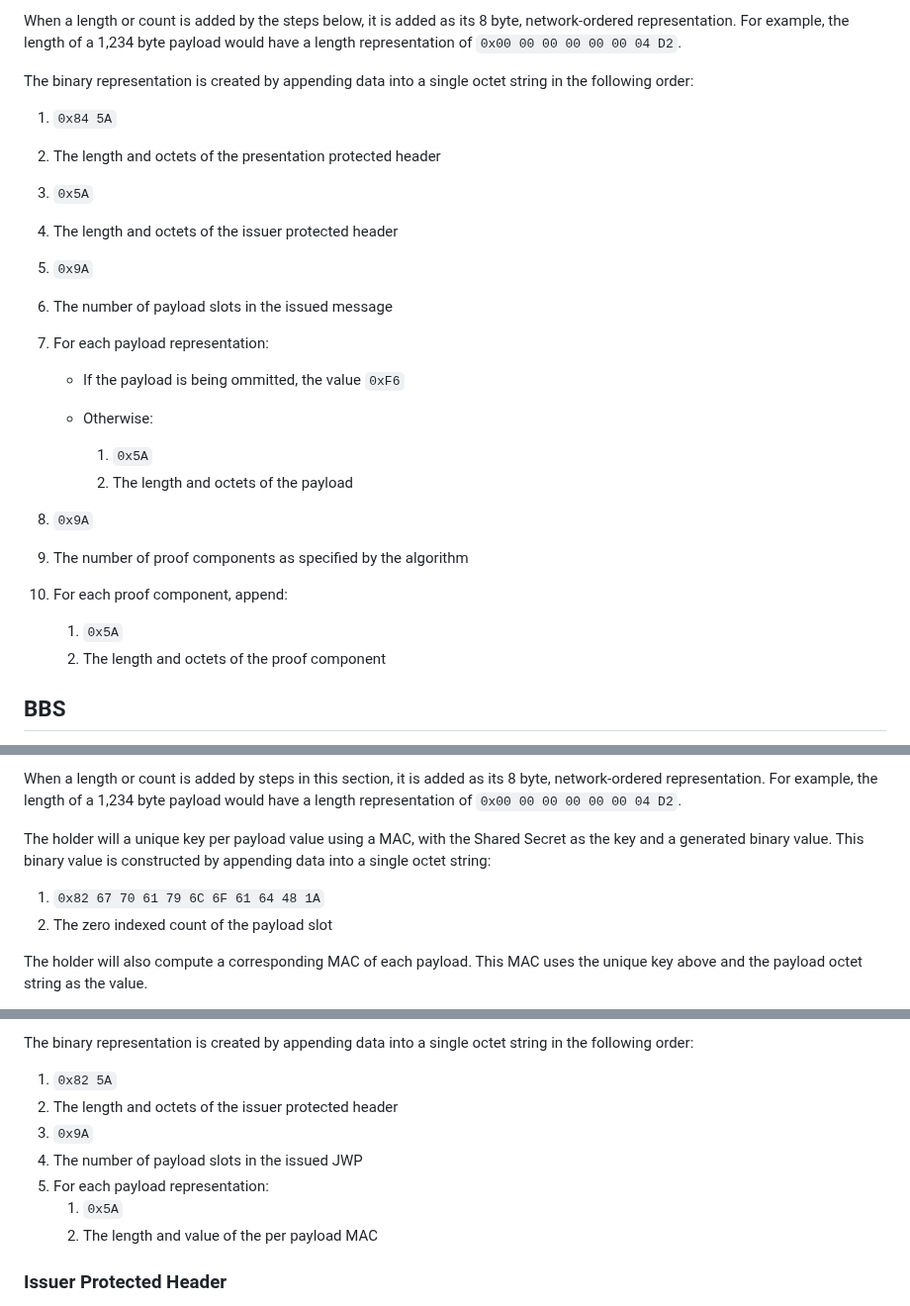
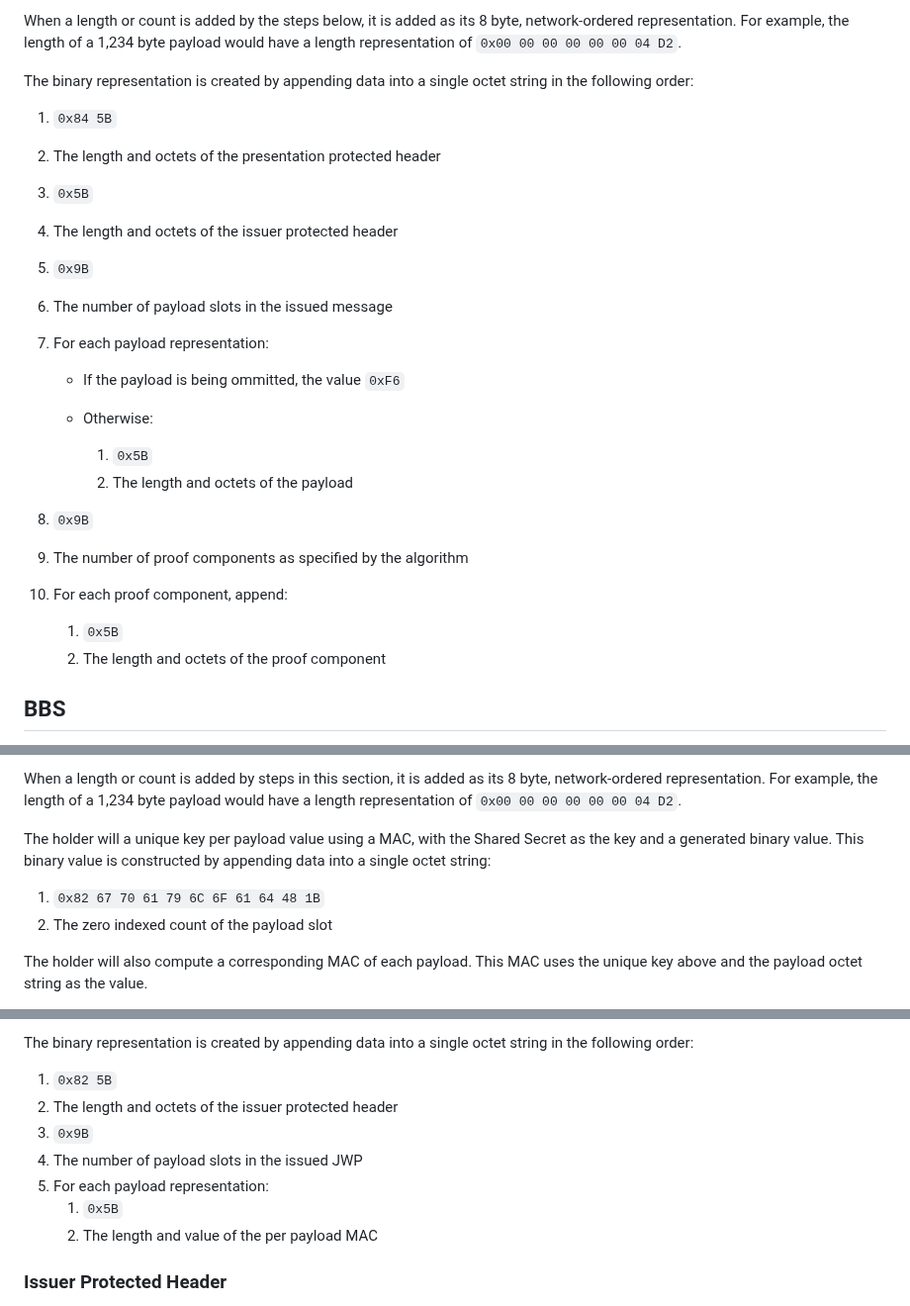
Before and after one commit to ietf-wg-jose/json-web-proof, a Markdown page: draft-ietf-jose-json-proof-algorithms.md, 3 parts joined by grey strips. Shown at 99% size. Rendered like a GitHub page.

Commit message:
Forgot to change CBOR initial bytes to indicate 64 bit values.
Used wrong section nesting level for `hpa` protected header.

```diff
--- a/draft-ietf-jose-json-proof-algorithms.md
+++ b/draft-ietf-jose-json-proof-algorithms.md
@@ -239,25 +239,25 @@ When a length or count is added by the steps below, it is added as its 8 byte, n
 
 The binary representation is created by appending data into a single octet string in the following order:
 
-1. `0x84 5A`
+1. `0x84 5B`
 2. The length and octets of the presentation protected header
-3. `0x5A`
+3. `0x5B`
 4. The length and octets of the issuer protected header
-5. `0x9A`
+5. `0x9B`
 6. The number of payload slots in the issued message
 7. For each payload representation:
 
     - If the payload is being ommitted, the value `0xF6`
     - Otherwise:
 
-      1. `0x5A`
+      1. `0x5B`
       2. The length and octets of the payload
 
-8. `0x9A`
+8. `0x9B`
 9. The number of proof components as specified by the algorithm
 10. For each proof component, append:
 
-    1. `0x5A`
+    1. `0x5B`
     2. The length and octets of the proof component
 
 ## BBS
@@ -342,7 +342,7 @@ When a length or count is added by steps in this section, it is added as its 8 b
 
 The holder will a unique key per payload value using a MAC, with the Shared Secret as the key and a generated binary value. This binary value is constructed by appending data into a single octet string:
 
-1. `0x82 67 70 61 79 6C 6F 61 64 48 1A`
+1. `0x82 67 70 61 79 6C 6F 61 64 48 1B`
 2. The zero indexed count of the payload slot
 
 The holder will also compute a corresponding MAC of each payload. This MAC uses the unique key above and the payload octet string as the value.
@@ -354,12 +354,12 @@ When verifying a presentation, the shared secret will be unavailable so the uniq
 
 The binary representation is created by appending data into a single octet string in the following order:
 
-1. `0x82 5A`
+1. `0x82 5B`
 2. The length and octets of the issuer protected header
-3. `0x9A`
+3. `0x9B`
 4. The number of payload slots in the issued JWP
 5. For each payload representation:
-   1. `0x5A`
+   1. `0x5B`
    2. The length and value of the per payload MAC
 
 ### Issuer Protected Header
```
Also changed, not shown: draft-ietf-jose-json-web-proof.md (+1 -1 lines).
